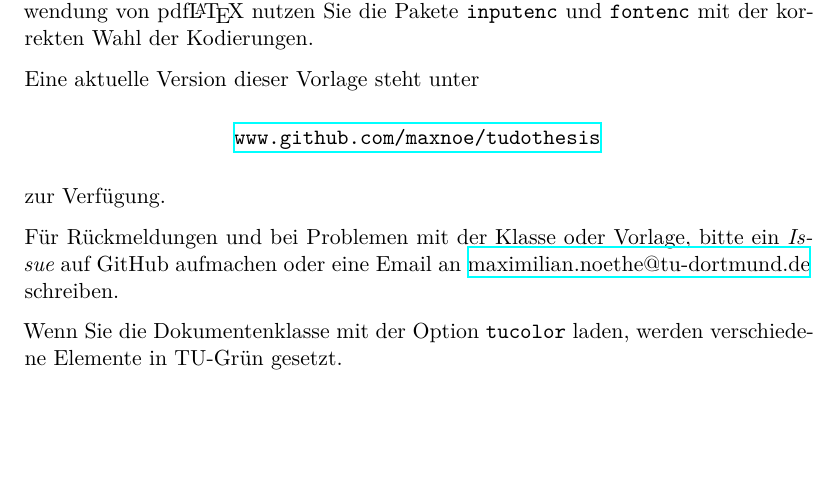
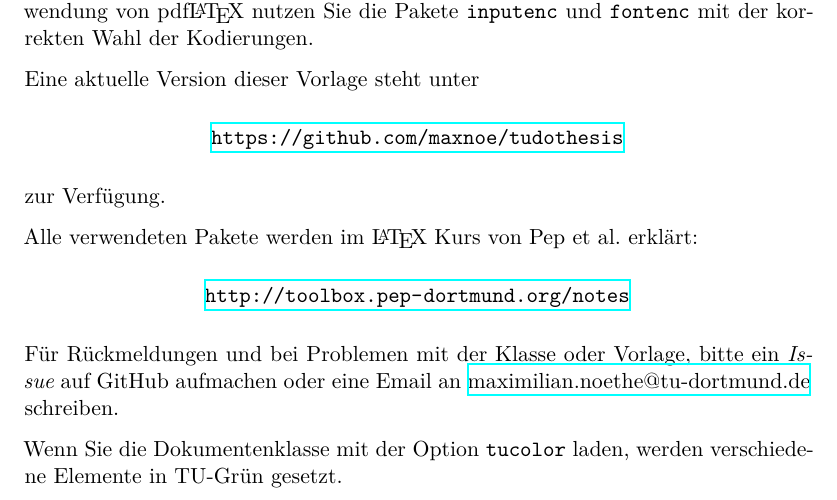
Before and after one commit to maxnoe/tudothesis, a LaTeX thesis (thesis.tex, which reads content/hints.tex): part of page 1 of 18, cut so that both start at the same text, the shorter picture padded with empty space. Compiled offline with XeLaTeX.

Commit message:
Add toolbox workshop to links

```diff
--- a/content/hints.tex
+++ b/content/hints.tex
@@ -24,9 +24,14 @@ Bei Verwendung von pdf\LaTeX\ nutzen Sie die Pakete \texttt{inputenc} und \textt
 
 Eine aktuelle Version dieser Vorlage steht unter
 \begin{center}
-  \ttfamily\href{https://github.com/maxnoe/tudothesis}{www.github.com/maxnoe/tudothesis}
+  \ttfamily\url{https://github.com/maxnoe/tudothesis}
 \end{center}
 zur Verfügung.
+
+Alle verwendeten Pakete werden im \LaTeX{} Kurs von Pep et al.\ erklärt:
+\begin{center}
+  \ttfamily\url{http://toolbox.pep-dortmund.org/notes}
+\end{center}
 
 Für Rückmeldungen und bei Problemen mit der Klasse oder Vorlage, bitte ein \emph{Issue} auf GitHub aufmachen oder eine Email an
 \href{mailto:maximilian.noethe@tu-dortmund.de}{maximilian.noethe@tu-dortmund.de} schreiben.
```
Also changed, not shown: content/hints.tex (2 more changed lines).
